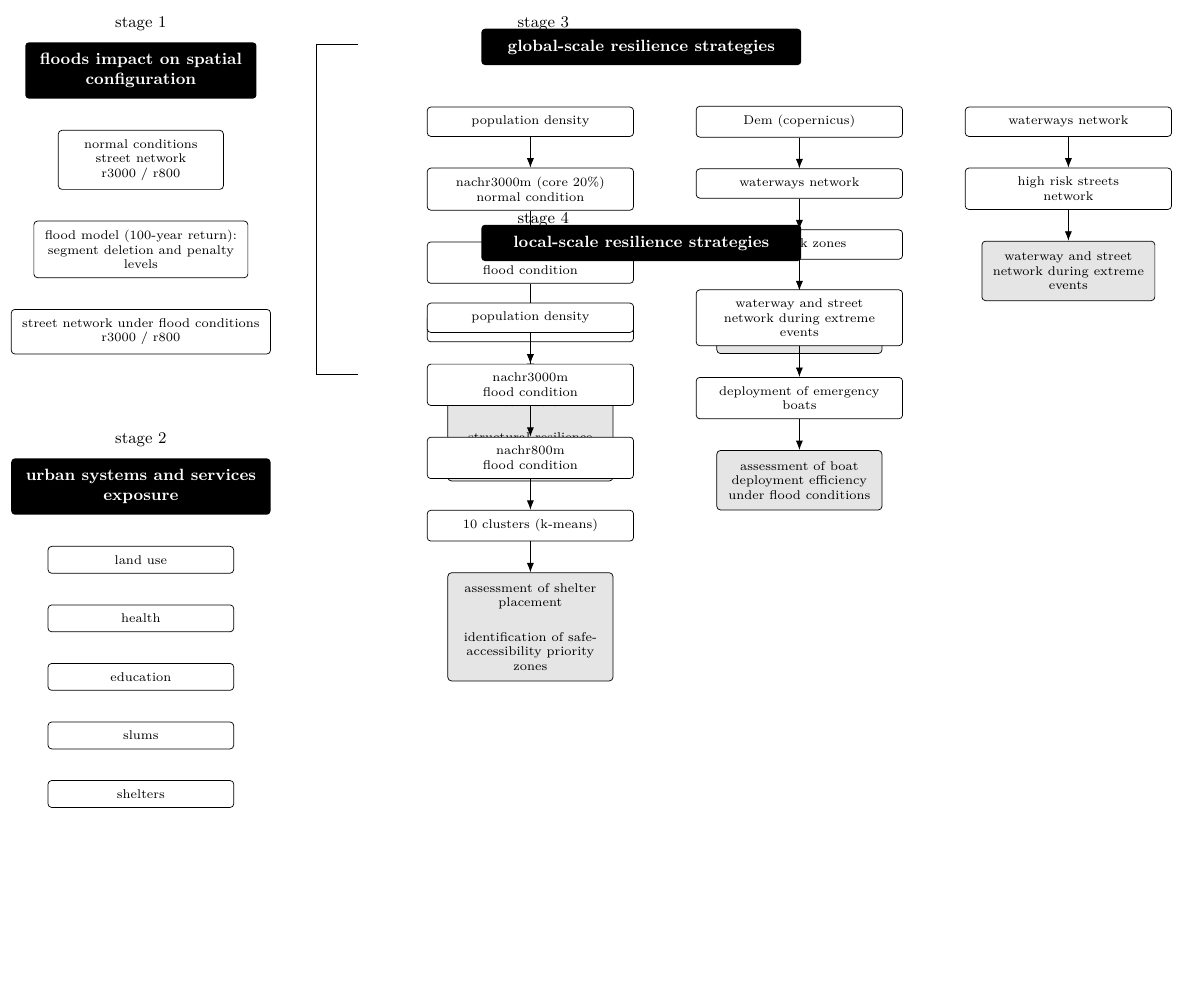
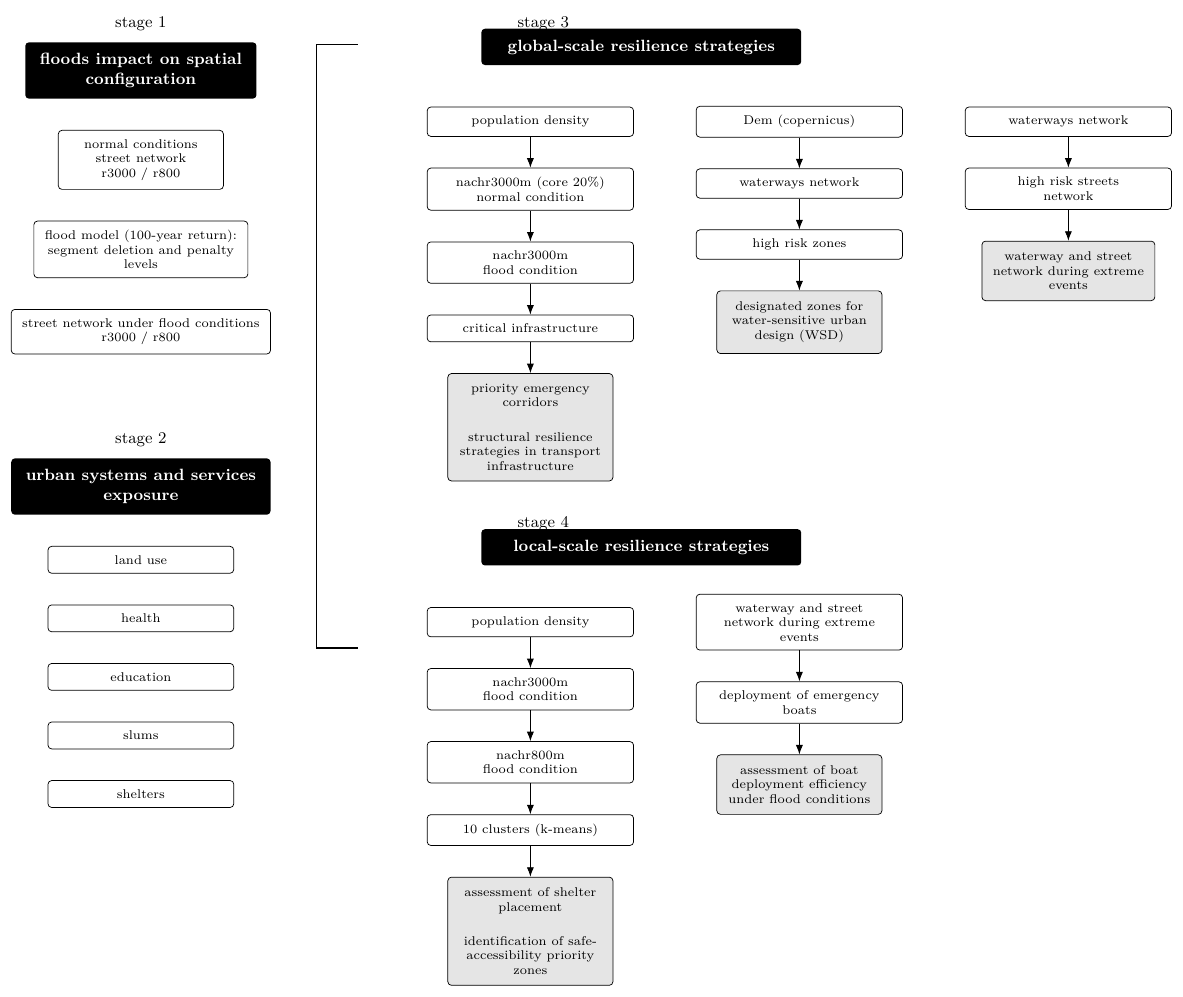
Before and after one commit to danielaresendizg/flood-accessibility-chennai, a LaTeX figure (docs/diagrams/methodology_framework_chennai.tex, which reads docs/diagrams/methodology_framework_chennai_diagram.tex): the whole page, the shorter picture padded with empty space. Compiled offline with pdfLaTeX.

Commit message:
Use Helvetica and fix diagram layout

```diff
--- a/docs/diagrams/methodology_framework_chennai.tex
+++ b/docs/diagrams/methodology_framework_chennai.tex
@@ -2,6 +2,7 @@
 
 \usepackage[T1]{fontenc}
 \usepackage{lmodern}
+\usepackage[scaled]{helvet}
 \usepackage{tikz}
 \usetikzlibrary{arrows.meta,positioning,calc}
 
--- a/docs/diagrams/methodology_framework_chennai_diagram.tex
+++ b/docs/diagrams/methodology_framework_chennai_diagram.tex
@@ -63,9 +63,9 @@
   \draw[arrow] (g3a) -- (g3b);
   \draw[arrow] (g3b) -- (g3o);
 
-  % Stage 4
-  \node[stageLabel] (s4lbl) at (0, -0.3) {stage 4};
-  \node[bar] (s4bar) at (1.9, -0.75) {local-scale resilience strategies};
+  % Stage 4 (placed well below Stage 3 to avoid overlaps)
+  \node[stageLabel] (s4lbl) at (0, -6.2) {stage 4};
+  \node[bar] (s4bar) at (1.9, -6.65) {local-scale resilience strategies};
 
   \node[boxWide, below=8mm of s4bar, xshift=-2.15cm] (l1a) {population density};
   \node[boxWide, below=of l1a] (l1b) {nachr3000m\\flood condition};
```
Also changed, not shown: latex/main.tex (+1 -0 lines), docs/diagrams/methodology_framework_chennai.pdf, docs/diagrams/methodology_framework_chennai_diagram.tex (4 more changed lines).
